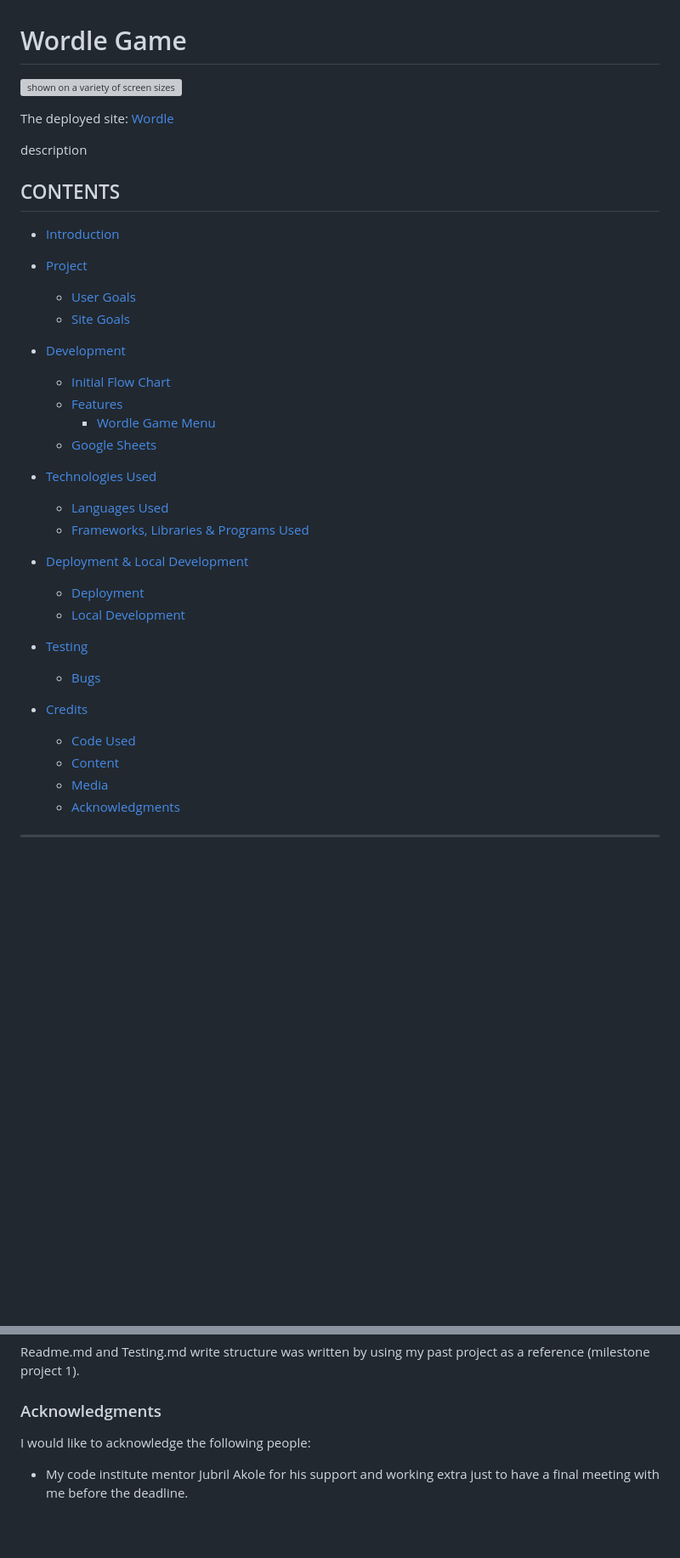
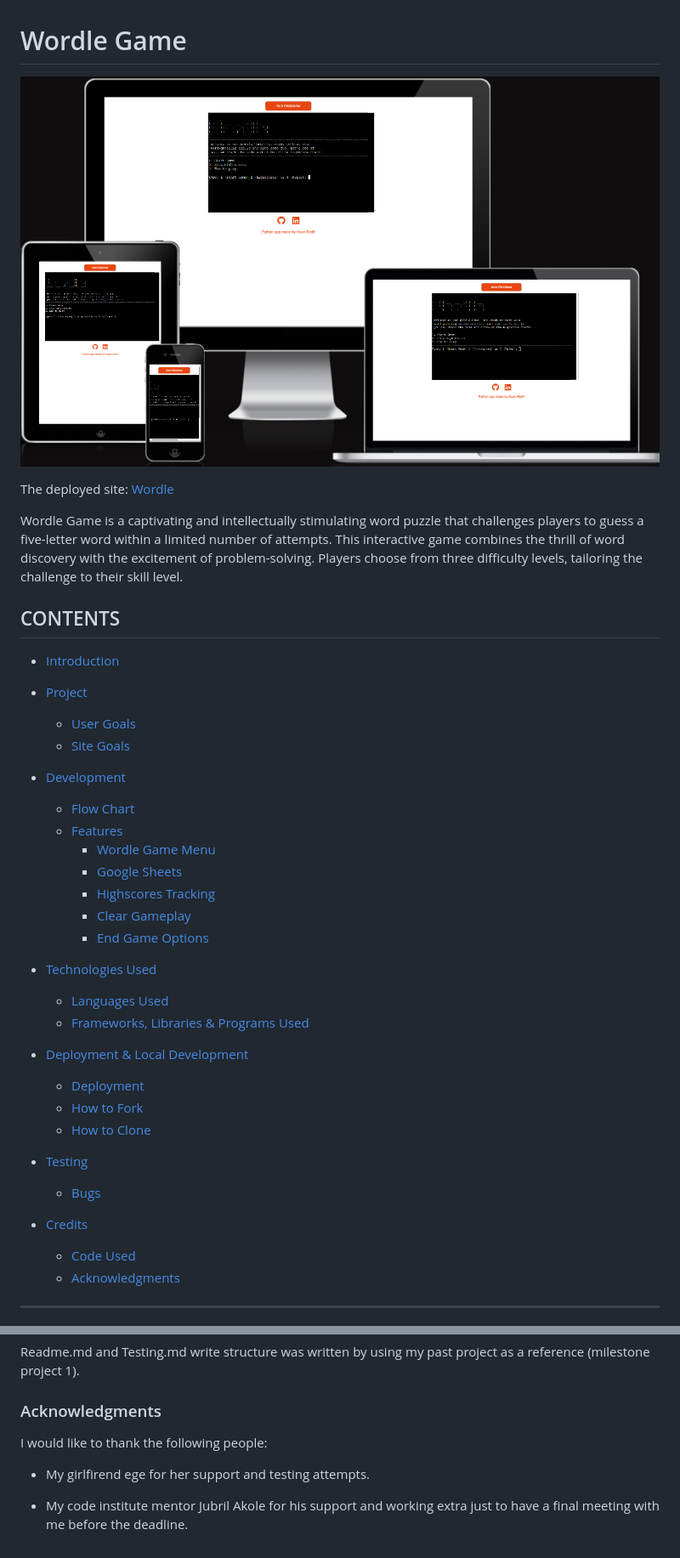
Before and after one commit to redifo/Project3, a Markdown page: README.md, 2 parts joined by grey strips. Shown: that part at 85% size. Drawn GitHub-style; pictures changed too: assets/responsive.png (added); blank space fills up the shorter version; grey boxes are pictures that could not be loaded.

Commit message:
Update README.md contents and decsription and add how-to-play screenshot

```diff
--- a/README.md
+++ b/README.md
@@ -1,10 +1,10 @@
 # Wordle Game
 
-![shown on a variety of screen sizes](documentation/responsive.webp)
+![shown on a variety of screen sizes](assets/responsive.png)
 
 The deployed site: [Wordle](https://wordle-ci-569efaee926b.herokuapp.com/)
 
-description
+Wordle Game is a captivating and intellectually stimulating word puzzle that challenges players to guess a five-letter word within a limited number of attempts. This interactive game combines the thrill of word discovery with the excitement of problem-solving. Players choose from three difficulty levels, tailoring the challenge to their skill level.
 
 ## CONTENTS
 * [Introduction](#introduction)
@@ -13,10 +13,13 @@ description
   * [Site Goals](#site-goals)
 
 * [Development](#development)
-  * [Initial Flow Chart](#initial-flow-chart)
+  * [Flow Chart](#flow-chart)
   * [Features](#features)
-    * [Wordle Game Menu](#main-menu)
-  * [Google Sheets](#google-sheets)
+    * [Wordle Game Menu](#wordle-game-menu)
+    * [Google Sheets](#google-sheets)
+    * [Highscores Tracking](#highscores-tracking)
+    * [Clear Gameplay](#clear-gameplay)
+    * [End Game Options](#end-game-options)
 
 * [Technologies Used](#technologies-used)
   * [Languages Used](#languages-used)
@@ -24,15 +27,14 @@ description
 
 * [Deployment & Local Development](#deployment--local-development)
   * [Deployment](#deployment)
-  * [Local Development](#local-development)
+  * [How to Fork](#how-to-fork)
+  * [How to Clone](#how-to-clone)
 
 * [Testing](#testing)
   * [Bugs](#Bugs)
 
 * [Credits](#credits)
   * [Code Used](#code-used)
-  * [Content](#content)
-  * [Media](#media)
   * [Acknowledgments](#acknowledgments)
 
 - - -
@@ -217,6 +221,8 @@ Readme.md and Testing.md write structure was written by using my past project as
 
 ### Acknowledgments
 
-I would like to acknowledge the following people:
+I would like to thank the following people:
+
+* My girlfirend ege for her support and testing attempts.
 
 * My code institute mentor Jubril Akole for his support and working extra just to have a final meeting with me before the deadline.
```
Also changed, not shown: other parts of README.md (+3 -1 lines), assets/how-to-play.png.
